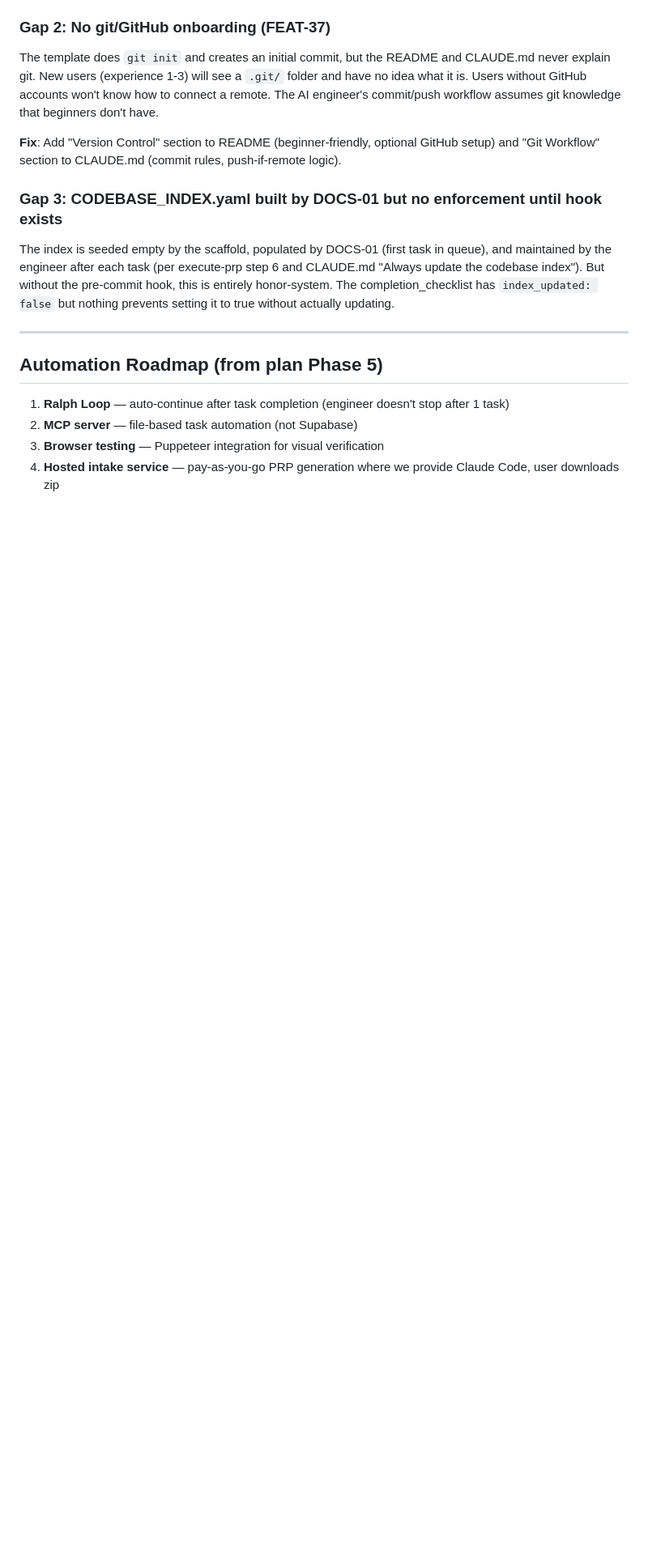
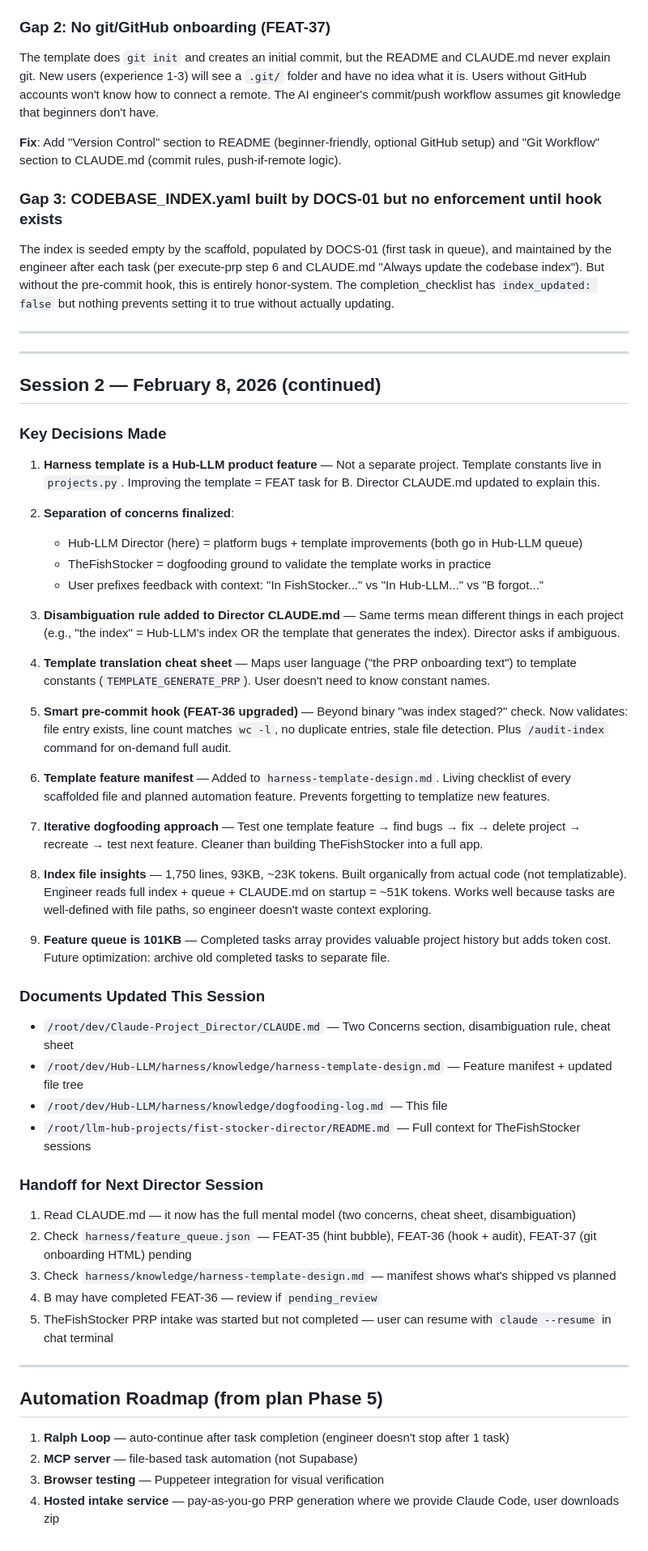
Before and after one commit to stefans71/Hub-LLM, a Markdown page: harness/knowledge/dogfooding-log.md, the part around the change. Shown at 81% size. GitHub-like rendering; blank space fills up the shorter version.

Commit message:
docs: session 2 handoff — key decisions, disambiguation, manifest
9 key decisions captured: template as product feature, separation of
concerns, smart hook, feature manifest, iterative dogfooding approach.
Includes handoff checklist for next Director session.

Co-Authored-By: Claude Opus 4.6 <noreply@anthropic.com>

```diff
--- a/harness/knowledge/dogfooding-log.md
+++ b/harness/knowledge/dogfooding-log.md
@@ -90,6 +90,48 @@ The index is seeded empty by the scaffold, populated by DOCS-01 (first task in q
 
 ---
 
+---
+
+## Session 2 — February 8, 2026 (continued)
+
+### Key Decisions Made
+
+1. **Harness template is a Hub-LLM product feature** — Not a separate project. Template constants live in `projects.py`. Improving the template = FEAT task for B. Director CLAUDE.md updated to explain this.
+
+2. **Separation of concerns finalized**:
+   - Hub-LLM Director (here) = platform bugs + template improvements (both go in Hub-LLM queue)
+   - TheFishStocker = dogfooding ground to validate the template works in practice
+   - User prefixes feedback with context: "In FishStocker..." vs "In Hub-LLM..." vs "B forgot..."
+
+3. **Disambiguation rule added to Director CLAUDE.md** — Same terms mean different things in each project (e.g., "the index" = Hub-LLM's index OR the template that generates the index). Director asks if ambiguous.
+
+4. **Template translation cheat sheet** — Maps user language ("the PRP onboarding text") to template constants (`TEMPLATE_GENERATE_PRP`). User doesn't need to know constant names.
+
+5. **Smart pre-commit hook (FEAT-36 upgraded)** — Beyond binary "was index staged?" check. Now validates: file entry exists, line count matches `wc -l`, no duplicate entries, stale file detection. Plus `/audit-index` command for on-demand full audit.
+
+6. **Template feature manifest** — Added to `harness-template-design.md`. Living checklist of every scaffolded file and planned automation feature. Prevents forgetting to templatize new features.
+
+7. **Iterative dogfooding approach** — Test one template feature → find bugs → fix → delete project → recreate → test next feature. Cleaner than building TheFishStocker into a full app.
+
+8. **Index file insights** — 1,750 lines, 93KB, ~23K tokens. Built organically from actual code (not templatizable). Engineer reads full index + queue + CLAUDE.md on startup = ~51K tokens. Works well because tasks are well-defined with file paths, so engineer doesn't waste context exploring.
+
+9. **Feature queue is 101KB** — Completed tasks array provides valuable project history but adds token cost. Future optimization: archive old completed tasks to separate file.
+
+### Documents Updated This Session
+- `/root/dev/Claude-Project_Director/CLAUDE.md` — Two Concerns section, disambiguation rule, cheat sheet
+- `/root/dev/Hub-LLM/harness/knowledge/harness-template-design.md` — Feature manifest + updated file tree
+- `/root/dev/Hub-LLM/harness/knowledge/dogfooding-log.md` — This file
+- `/root/llm-hub-projects/fist-stocker-director/README.md` — Full context for TheFishStocker sessions
+
+### Handoff for Next Director Session
+1. Read CLAUDE.md — it now has the full mental model (two concerns, cheat sheet, disambiguation)
+2. Check `harness/feature_queue.json` — FEAT-35 (hint bubble), FEAT-36 (hook + audit), FEAT-37 (git onboarding HTML) pending
+3. Check `harness/knowledge/harness-template-design.md` — manifest shows what's shipped vs planned
+4. B may have completed FEAT-36 — review if `pending_review`
+5. TheFishStocker PRP intake was started but not completed — user can resume with `claude --resume` in chat terminal
+
+---
+
 ## Automation Roadmap (from plan Phase 5)
 1. **Ralph Loop** — auto-continue after task completion (engineer doesn't stop after 1 task)
 2. **MCP server** — file-based task automation (not Supabase)
```
